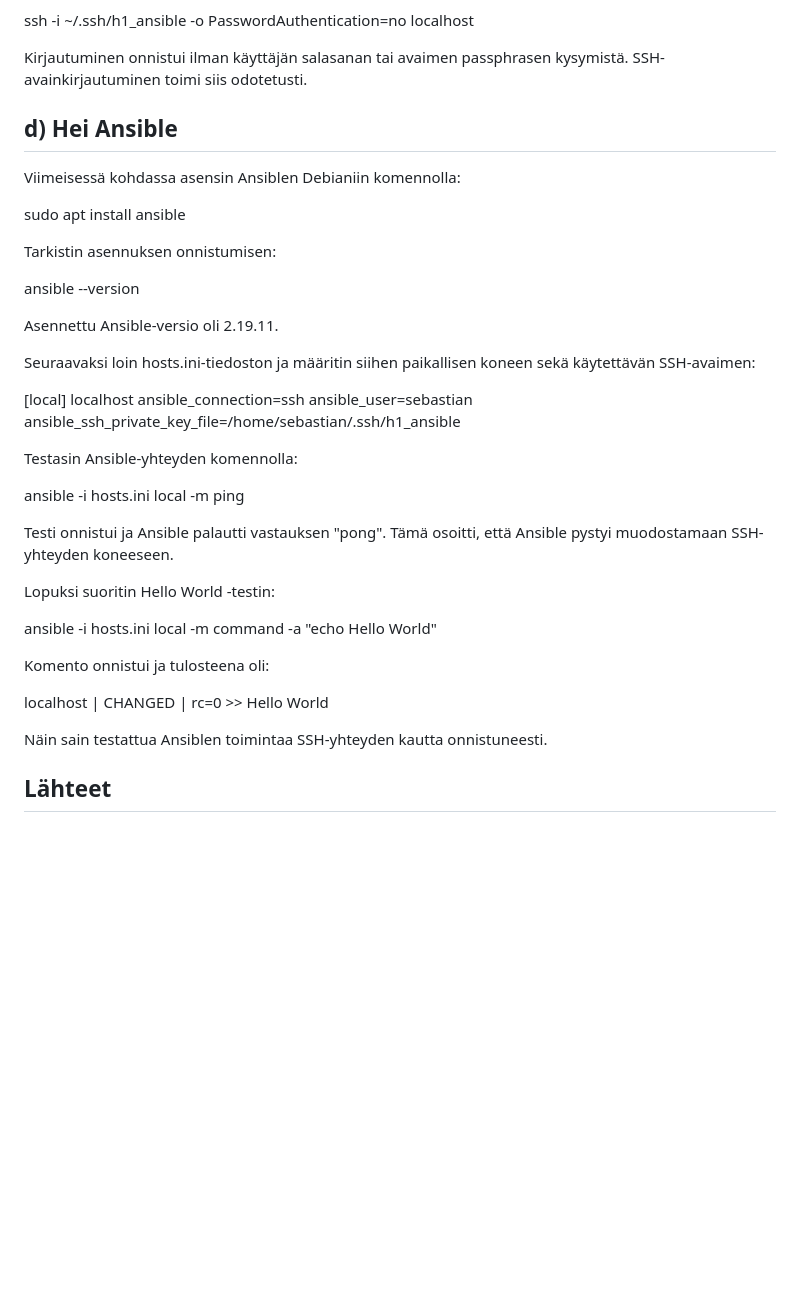
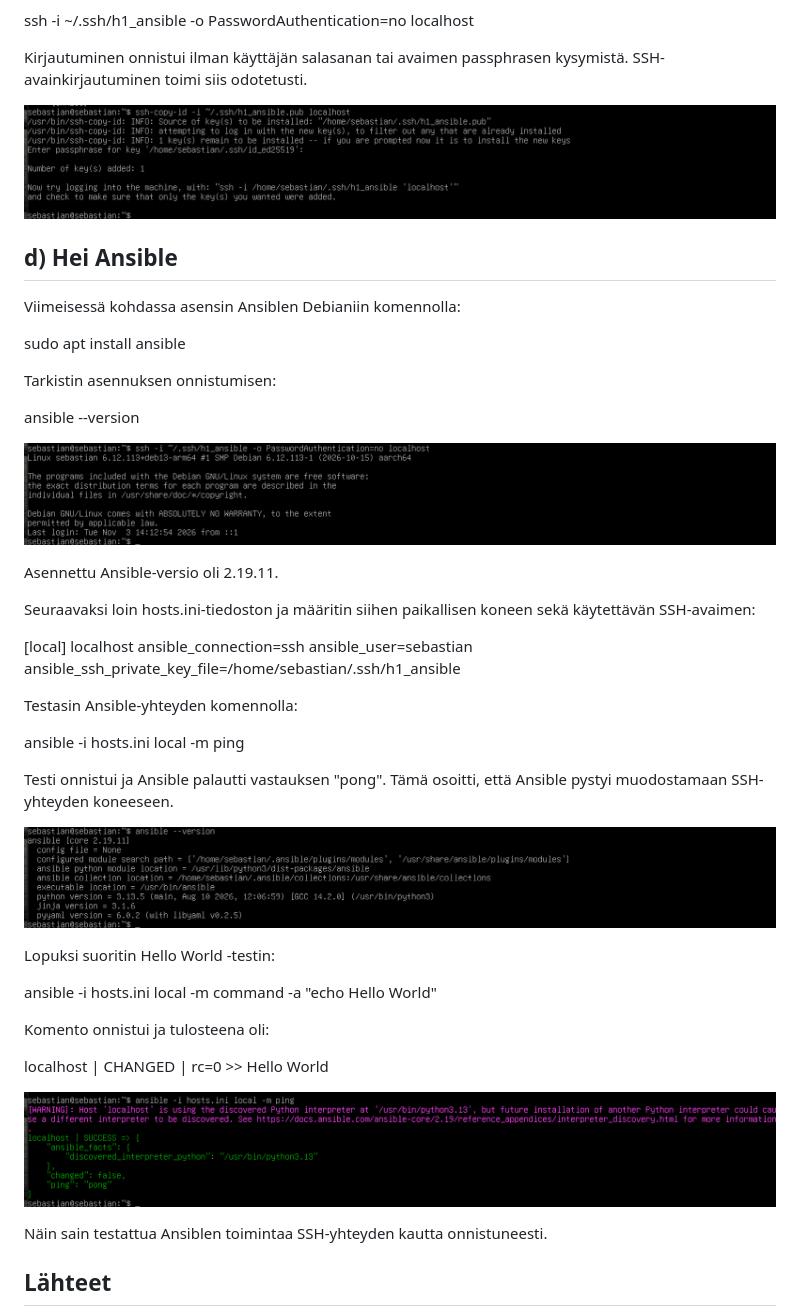
Before and after one commit to Sebuare/Palvelinten-hallinta---ICI001AS3A-3015, a Markdown page: h1.md, the part around one of its changes. Drawn GitHub-style; blank space fills up the shorter version.

```diff
--- a/h1.md
+++ b/h1.md
@@ -67,6 +79,8 @@ Testasin tämän jälkeen kirjautumista uudella avaimella:
 ssh -i ~/.ssh/h1_ansible -o PasswordAuthentication=no localhost
 
 Kirjautuminen onnistui ilman käyttäjän salasanan tai avaimen passphrasen kysymistä. SSH-avainkirjautuminen toimi siis odotetusti.
+
+![Kuva 7: SSH-palvelimen tilan tarkistaminen](kuvat/h1-07.png)
 
 ## d) Hei Ansible
 
@@ -77,6 +91,8 @@ sudo apt install ansible
 Tarkistin asennuksen onnistumisen:
 
 ansible --version
+
+![Kuva 8: SSH-palvelimen tilan tarkistaminen](kuvat/h1-08.png)
 
 Asennettu Ansible-versio oli 2.19.11.
 
@@ -91,6 +107,8 @@ ansible -i hosts.ini local -m ping
 
 Testi onnistui ja Ansible palautti vastauksen "pong". Tämä osoitti, että Ansible pystyi muodostamaan SSH-yhteyden koneeseen.
 
+![Kuva 9: SSH-palvelimen tilan tarkistaminen](kuvat/h1-09.png)
+
 Lopuksi suoritin Hello World -testin:
 
 ansible -i hosts.ini local -m command -a "echo Hello World"
@@ -100,6 +118,7 @@ Komento onnistui ja tulosteena oli:
 localhost | CHANGED | rc=0 >>
 Hello World
 
+![Kuva 10: SSH-palvelimen tilan tarkistaminen](kuvat/h1-10.png)
 
 Näin sain testattua Ansiblen toimintaa SSH-yhteyden kautta onnistuneesti.
 
```
Also changed, not shown: other parts of h1.md (+12 -0 lines).
